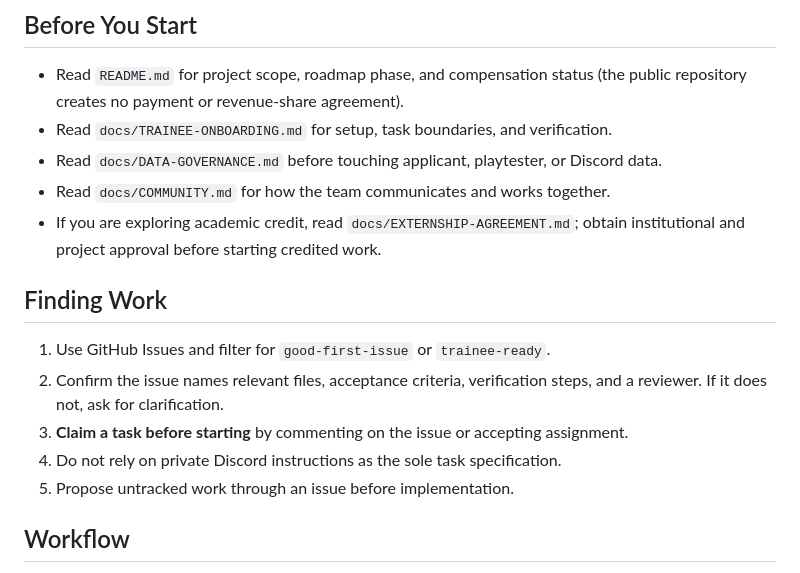
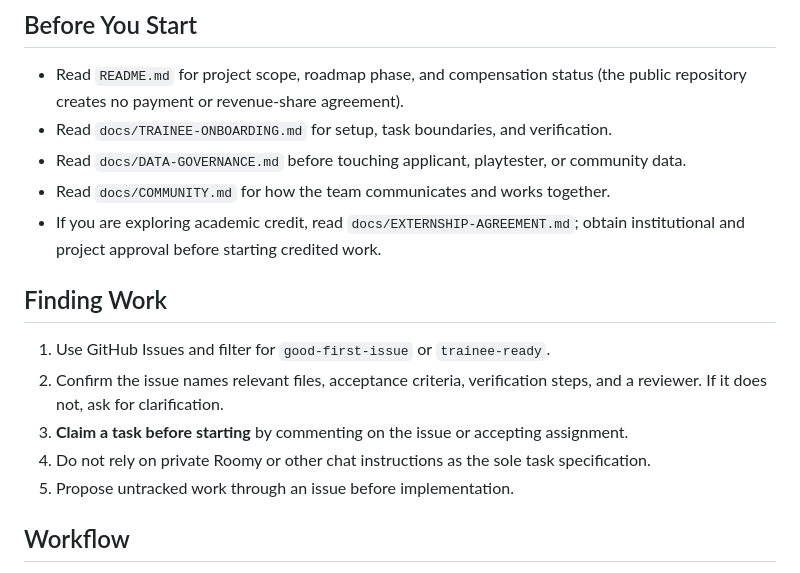
Before and after one commit to ibloud/violets-revenge, a Markdown page: CONTRIBUTING.md, the part around the change. GitHub-like rendering.

Commit message:
Adopt Roomy coordination and retire Discord development

```diff
--- a/CONTRIBUTING.md
+++ b/CONTRIBUTING.md
@@ -12,7 +12,7 @@ Thanks for considering contributing. This project runs as an open-source externs
 
 - Read `README.md` for project scope, roadmap phase, and compensation status (the public repository creates no payment or revenue-share agreement).
 - Read `docs/TRAINEE-ONBOARDING.md` for setup, task boundaries, and verification.
-- Read `docs/DATA-GOVERNANCE.md` before touching applicant, playtester, or Discord data.
+- Read `docs/DATA-GOVERNANCE.md` before touching applicant, playtester, or community data.
 - Read `docs/COMMUNITY.md` for how the team communicates and works together.
 - If you are exploring academic credit, read `docs/EXTERNSHIP-AGREEMENT.md`; obtain institutional and project approval before starting credited work.
 
@@ -21,7 +21,7 @@ Thanks for considering contributing. This project runs as an open-source externs
 1. Use GitHub Issues and filter for `good-first-issue` or `trainee-ready`.
 2. Confirm the issue names relevant files, acceptance criteria, verification steps, and a reviewer. If it does not, ask for clarification.
 3. **Claim a task before starting** by commenting on the issue or accepting assignment.
-4. Do not rely on private Discord instructions as the sole task specification.
+4. Do not rely on private Roomy or other chat instructions as the sole task specification.
 5. Propose untracked work through an issue before implementation.
 
 ## Workflow
```
